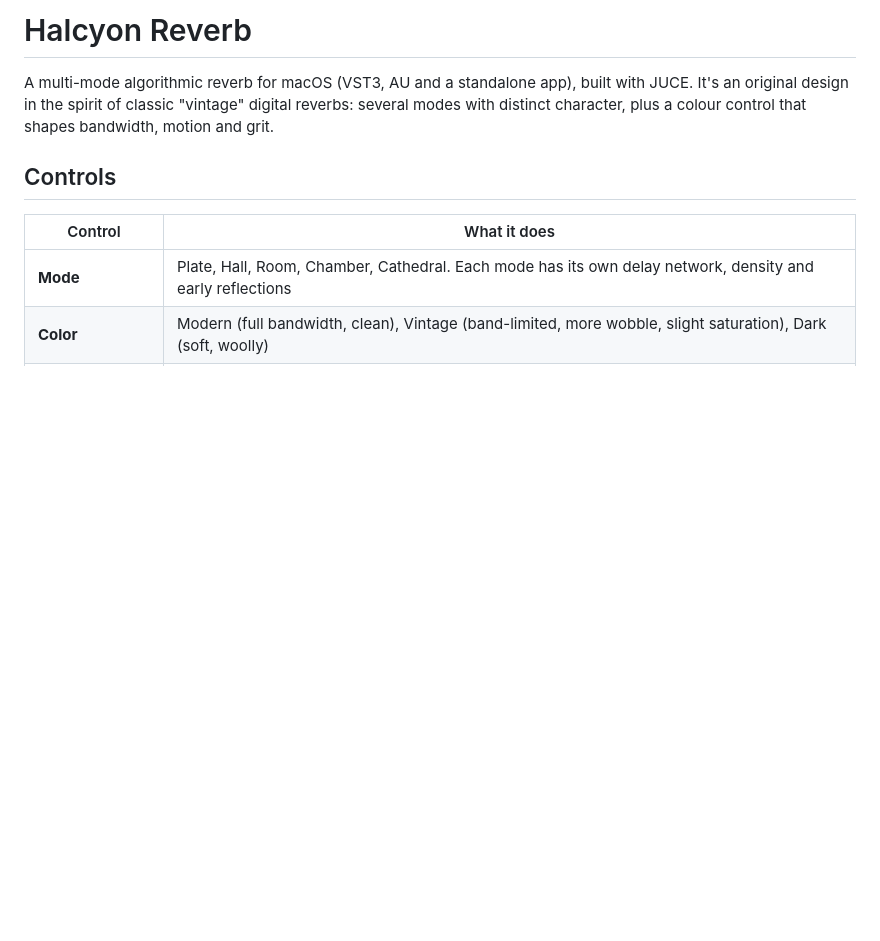
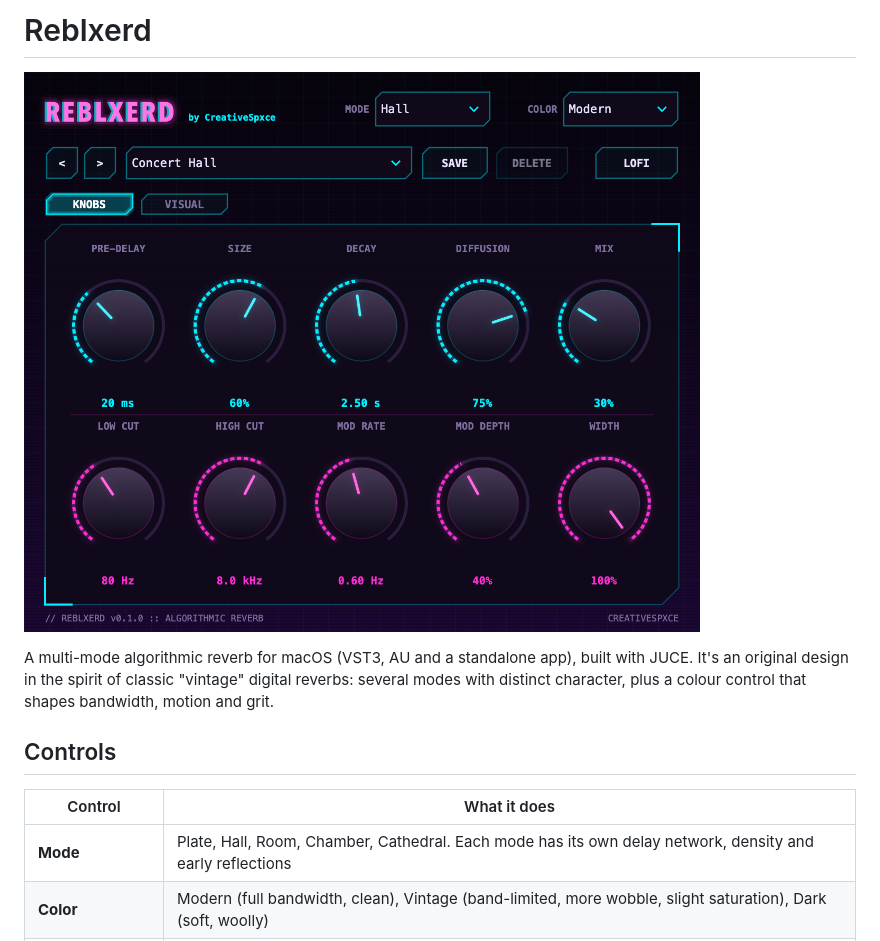
Before and after one commit to blxerdout/HalcyonReverb, a Markdown page: README.md, the part around one of its changes. Rendered like a GitHub page; pictures changed too: docs/screenshot.png (added); blank space fills up the shorter version.

```diff
--- a/README.md
+++ b/README.md
@@ -1,4 +1,6 @@
-# Halcyon Reverb
+# Reblxerd
+
+![Reblxerd](docs/screenshot.png)
 
 A multi-mode algorithmic reverb for macOS (VST3, AU and a standalone app), built with JUCE.
 It's an original design in the spirit of classic "vintage" digital reverbs: several
```
Also changed, not shown: other parts of README.md (+18 -1 lines), CLAUDE.md (+7 -3 lines), docs/screenshot-visual-lofi.png (added), docs/screenshot-visual.png (added), 9 other files.
